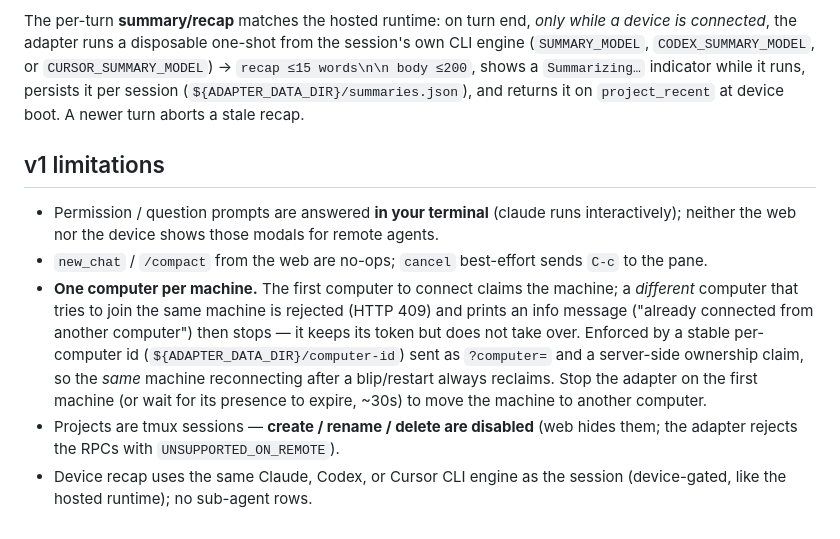
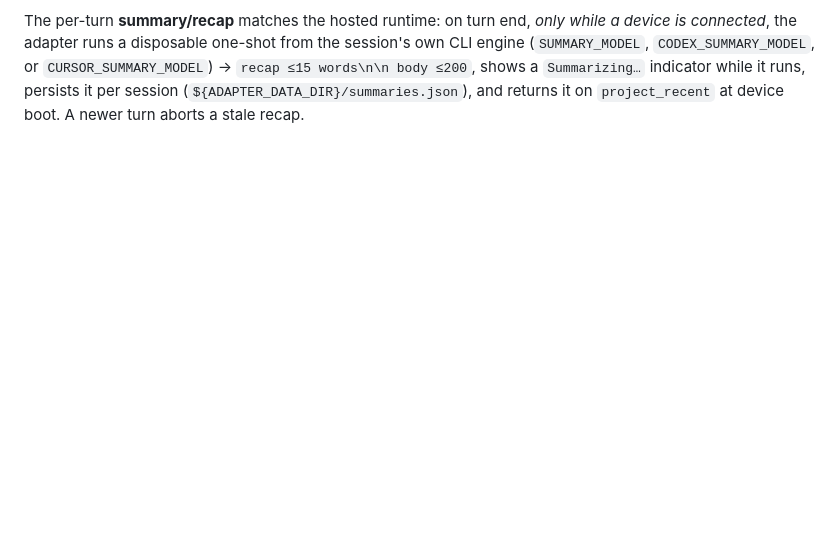
Before and after one commit to autonomous-ai/autonomous-harness, a Markdown page: cli/README.md, the part around the change. Rendered like a GitHub page; blank space fills up the shorter version.

Commit message:
docs: remove outdated v1 limitation notes from CLI README

```diff
--- a/cli/README.md
+++ b/cli/README.md
@@ -134,19 +134,3 @@ connected*, the adapter runs a disposable one-shot from the session's own CLI en
 body ≤200`, shows a `Summarizing…` indicator while it runs, persists it per session
 (`${ADAPTER_DATA_DIR}/summaries.json`), and returns it on `project_recent` at device boot. A newer
 turn aborts a stale recap.
-
-## v1 limitations
-
-- Permission / question prompts are answered **in your terminal** (claude runs interactively);
-  neither the web nor the device shows those modals for remote agents.
-- `new_chat` / `/compact` from the web are no-ops; `cancel` best-effort sends `C-c` to the pane.
-- **One computer per machine.** The first computer to connect claims the machine; a *different* computer that
-  tries to join the same machine is rejected (HTTP 409) and prints an info message ("already connected
-  from another computer") then stops — it keeps its token but does not take over. Enforced by a stable
-  per-computer id (`${ADAPTER_DATA_DIR}/computer-id`) sent as `?computer=` and a server-side ownership claim, so
-  the *same* machine reconnecting after a blip/restart always reclaims. Stop the adapter on the first
-  machine (or wait for its presence to expire, ~30s) to move the machine to another computer.
-- Projects are tmux sessions — **create / rename / delete are disabled** (web hides them; the
-  adapter rejects the RPCs with `UNSUPPORTED_ON_REMOTE`).
-- Device recap uses the same Claude, Codex, or Cursor CLI engine as the session
-  (device-gated, like the hosted runtime); no sub-agent rows.
```
